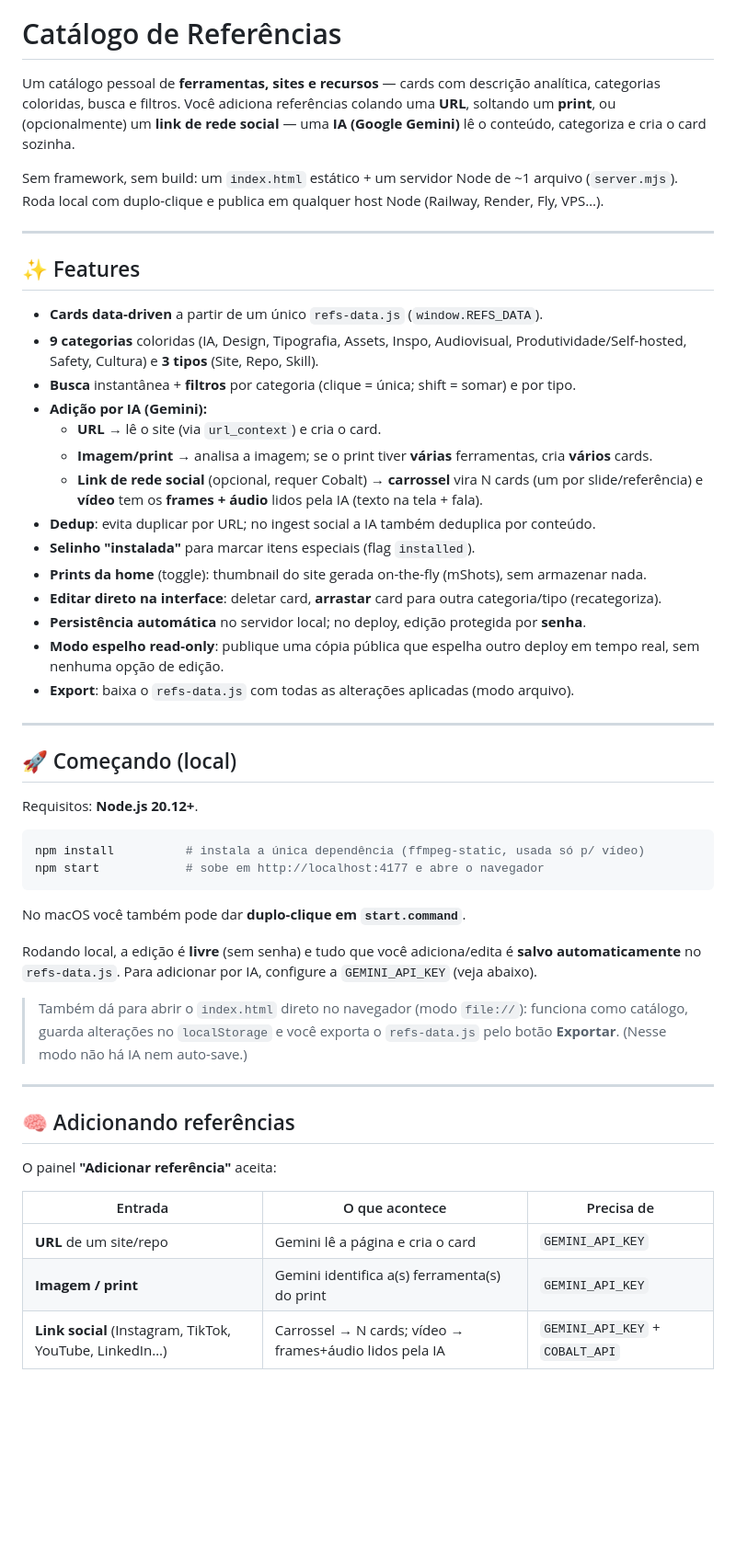
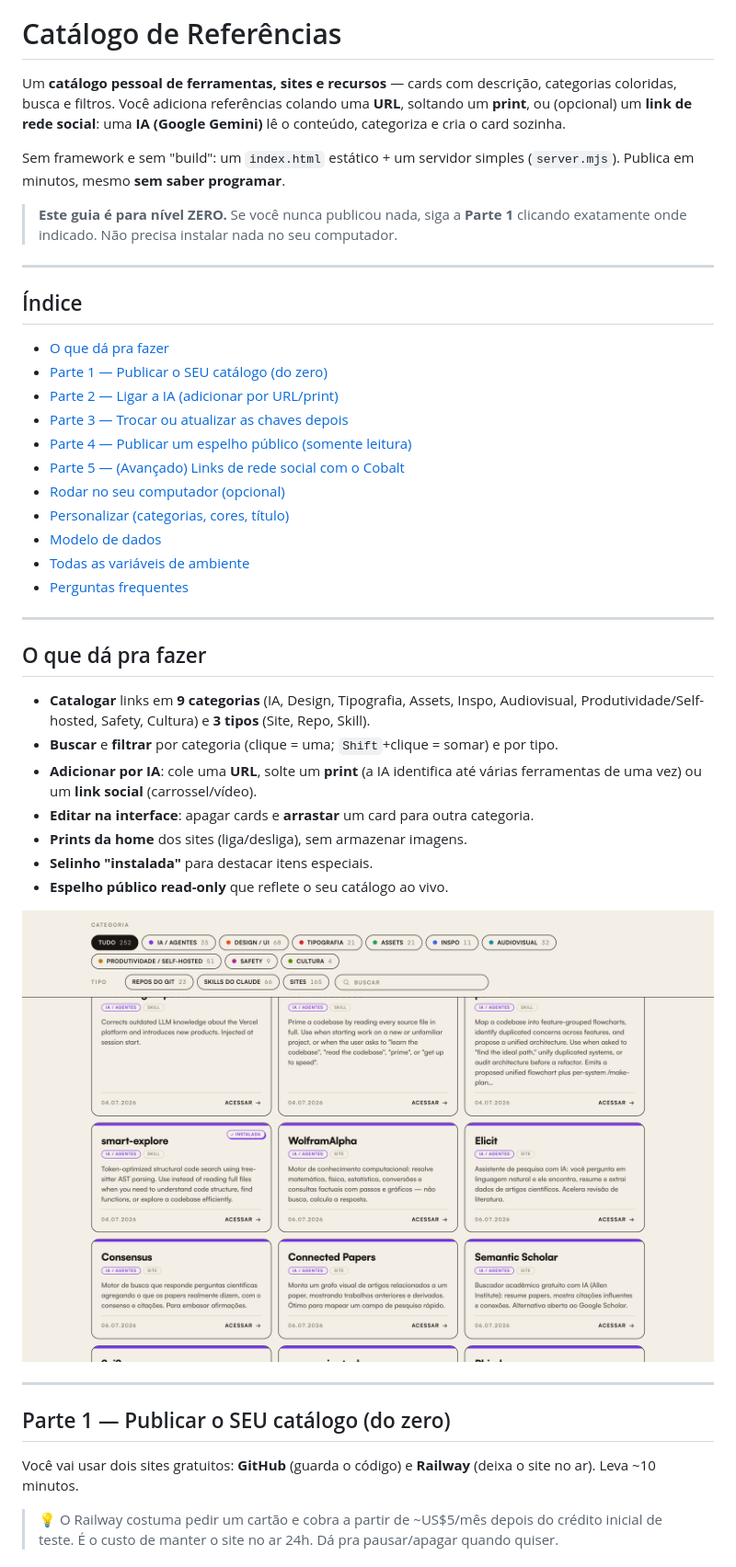
Before and after one commit to drudif/obrigadointernet, a Markdown page: README.md, the part around the change printed below. Shown: that part at 92% size. Rendered like a GitHub page; pictures changed too: docs/categories.png (added); blank space fills up the shorter version.

Commit message:
README nível-zero (do zero ao deploy no Railway, chaves, espelho) + screenshots + sync do modo espelho no index

````diff
--- a/README.md
+++ b/README.md
@@ -1,54 +5,48 @@
 # Catálogo de Referências
 
-Um catálogo pessoal de **ferramentas, sites e recursos** — cards com descrição analítica, categorias coloridas, busca e filtros. Você adiciona referências colando uma **URL**, soltando um **print**, ou (opcionalmente) um **link de rede social** — uma **IA (Google Gemini)** lê o conteúdo, categoriza e cria o card sozinha.
+Um **catálogo pessoal de ferramentas, sites e recursos** — cards com descrição, categorias coloridas, busca e filtros. Você adiciona referências colando uma **URL**, soltando um **print**, ou (opcional) um **link de rede social**: uma **IA (Google Gemini)** lê o conteúdo, categoriza e cria o card sozinha.
 
-Sem framework, sem build: um `index.html` estático + um servidor Node de ~1 arquivo (`server.mjs`). Roda local com duplo-clique e publica em qualquer host Node (Railway, Render, Fly, VPS…).
+Sem framework e sem "build": um `index.html` estático + um servidor simples (`server.mjs`). Publica em minutos, mesmo **sem saber programar**.
+
+> **Este guia é para nível ZERO.** Se você nunca publicou nada, siga a **Parte 1** clicando exatamente onde indicado. Não precisa instalar nada no seu computador.
 
 ---
 
-## ✨ Features
+## Índice
 
-- **Cards data-driven** a partir de um único `refs-data.js` (`window.REFS_DATA`).
-- **9 categorias** coloridas (IA, Design, Tipografia, Assets, Inspo, Audiovisual, Produtividade/Self-hosted, Safety, Cultura) e **3 tipos** (Site, Repo, Skill).
-- **Busca** instantânea + **filtros** por categoria (clique = única; shift = somar) e por tipo.
-- **Adição por IA (Gemini):**
-  - **URL** → lê o site (via `url_context`) e cria o card.
-  - **Imagem/print** → analisa a imagem; se o print tiver **várias** ferramentas, cria **vários** cards.
-  - **Link de rede social** (opcional, requer Cobalt) → **carrossel** vira N cards (um por slide/referência) e **vídeo** tem os **frames + áudio** lidos pela IA (texto na tela + fala).
-- **Dedup**: evita duplicar por URL; no ingest social a IA também deduplica por conteúdo.
-- **Selinho "instalada"** para marcar itens especiais (flag `installed`).
-- **Prints da home** (toggle): thumbnail do site gerada on-the-fly (mShots), sem armazenar nada.
-- **Editar direto na interface**: deletar card, **arrastar** card para outra categoria/tipo (recategoriza).
-- **Persistência automática** no servidor local; no deploy, edição protegida por **senha**.
-- **Modo espelho read-only**: publique uma cópia pública que espelha outro deploy em tempo real, sem nenhuma opção de edição.
-- **Export**: baixa o `refs-data.js` com todas as alterações aplicadas (modo arquivo).
+- [O que dá pra fazer](#o-que-dá-pra-fazer)
+- [Parte 1 — Publicar o SEU catálogo (do zero)](#parte-1--publicar-o-seu-catálogo-do-zero)
+- [Parte 2 — Ligar a IA (adicionar por URL/print)](#parte-2--ligar-a-ia-adicionar-por-urlprint)
+- [Parte 3 — Trocar ou atualizar as chaves depois](#parte-3--trocar-ou-atualizar-as-chaves-depois)
+- [Parte 4 — Publicar um espelho público (somente leitura)](#parte-4--publicar-um-espelho-público-somente-leitura)
+- [Parte 5 — (Avançado) Links de rede social com o Cobalt](#parte-5--avançado-links-de-rede-social-com-o-cobalt)
+- [Rodar no seu computador (opcional)](#rodar-no-seu-computador-opcional)
+- [Personalizar (categorias, cores, título)](#personalizar-categorias-cores-título)
+- [Modelo de dados](#modelo-de-dados)
+- [Todas as variáveis de ambiente](#todas-as-variáveis-de-ambiente)
+- [Perguntas frequentes](#perguntas-frequentes)
 
 ---
 
-## 🚀 Começando (local)
+## O que dá pra fazer
 
-Requisitos: **Node.js 20.12+**.
+- **Catalogar** links em **9 categorias** (IA, Design, Tipografia, Assets, Inspo, Audiovisual, Produtividade/Self-hosted, Safety, Cultura) e **3 tipos** (Site, Repo, Skill).
+- **Buscar** e **filtrar** por categoria (clique = uma; `Shift`+clique = somar) e por tipo.
+- **Adicionar por IA**: cole uma **URL**, solte um **print** (a IA identifica até várias ferramentas de uma vez) ou um **link social** (carrossel/vídeo).
+- **Editar na interface**: apagar cards e **arrastar** um card para outra categoria.
+- **Prints da home** dos sites (liga/desliga), sem armazenar imagens.
+- **Selinho "instalada"** para destacar itens especiais.
+- **Espelho público read-only** que reflete o seu catálogo ao vivo.
 
-```bash
-npm install          # instala a única dependência (ffmpeg-static, usada só p/ vídeo)
-npm start            # sobe em http://localhost:4177 e abre o navegador
-```
-
-No macOS você também pode dar **duplo-clique em `start.command`**.
-
-Rodando local, a edição é **livre** (sem senha) e tudo que você adiciona/edita é **salvo automaticamente** no `refs-data.js`. Para adicionar por IA, configure a `GEMINI_API_KEY` (veja abaixo).
-
-> Também dá para abrir o `index.html` direto no navegador (modo `file://`): funciona como catálogo, guarda alterações no `localStorage` e você exporta o `refs-data.js` pelo botão **Exportar**. (Nesse modo não há IA nem auto-save.)
+<p align="center">
+  <img src="docs/categories.png" alt="Grade de cards com selinho de skill instalada" width="100%">
+</p>
 
 ---
 
-## 🧠 Adicionando referências
+## Parte 1 — Publicar o SEU catálogo (do zero)
 
-O painel **"Adicionar referência"** aceita:
+Você vai usar dois sites gratuitos: **GitHub** (guarda o código) e **Railway** (deixa o site no ar). Leva ~10 minutos.
 
-| Entrada | O que acontece | Precisa de |
-|---|---|---|
-| **URL** de um site/repo | Gemini lê a página e cria o card | `GEMINI_API_KEY` |
-| **Imagem / print** | Gemini identifica a(s) ferramenta(s) do print | `GEMINI_API_KEY` |
-| **Link social** (Instagram, TikTok, YouTube, LinkedIn…) | Carrossel → N cards; vídeo → frames+áudio lidos pela IA | `GEMINI_API_KEY` + `COBALT_API` |
+> 💡 O Railway costuma pedir um cartão e cobra a partir de ~US$5/mês depois do crédito inicial de teste. É o custo de manter o site no ar 24h. Dá pra pausar/apagar quando quiser.
 
````
Also changed, not shown: other parts of README.md (+169 -79 lines), docs/hero.png (added), 1 other file.
